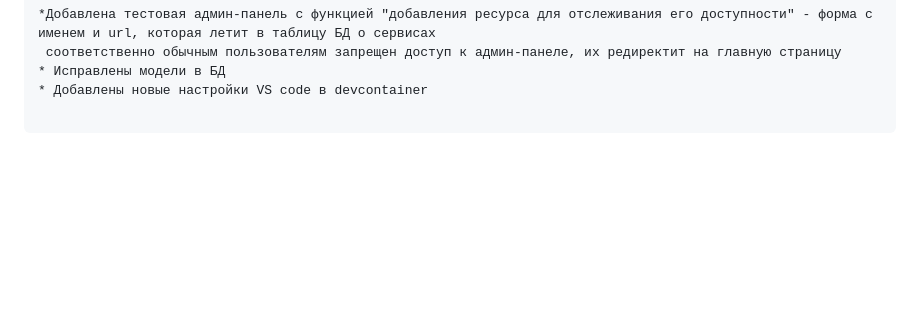
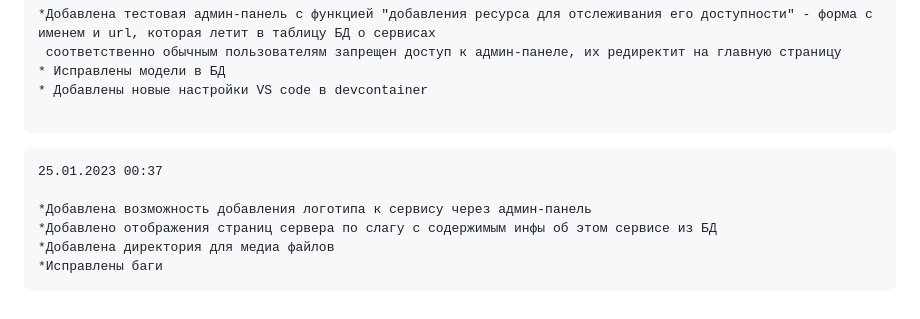
Before and after one commit to Morzan6/university-checker, a Markdown page: README.md, the part around the change. Rendered like a GitHub page; blank space fills up the shorter version.

````diff
--- a/README.md
+++ b/README.md
@@ -59,3 +59,12 @@ https://morzan6-organic-doodle-69gx6797jvr24w6x-8000.preview.app.github.dev/ -
 * Добавлены новые настройки VS code в devcontainer
 
 ```
+
+```
+25.01.2023 00:37
+
+*Добавлена возможность добавления логотипа к сервису через админ-панель
+*Добавлено отображения страниц сервера по слагу с содержимым инфы об этом сервисе из БД
+*Добавлена директория для медиа файлов
+*Исправлены баги
+```
````
